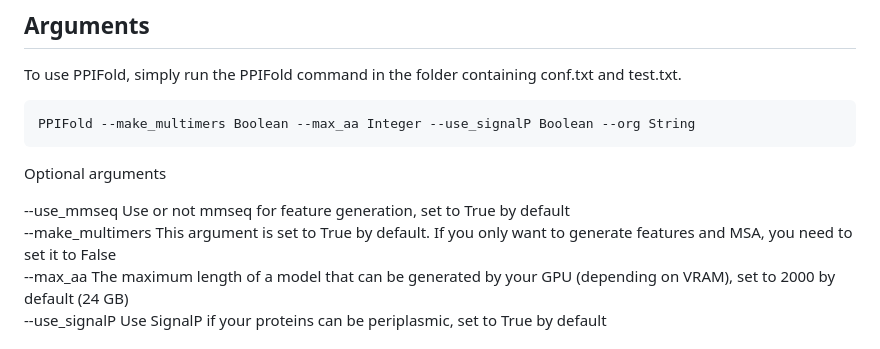
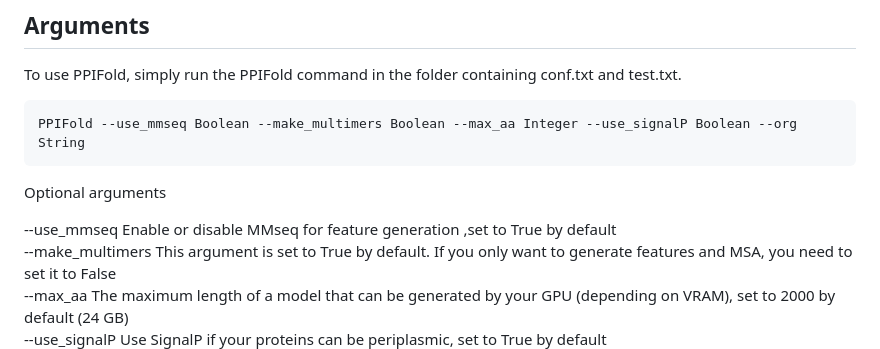
Before and after one commit to Qrouger/PPIFold, a Markdown page: README.md, the part around the change. Drawn GitHub-style.

````diff
--- a/README.md
+++ b/README.md
@@ -87,11 +87,11 @@ Path_Pickle_Feature : Path to your feature folder (default on ./feature).<br>
 ## Arguments<br>
 To use PPIFold, simply run the PPIFold command in the folder containing conf.txt and test.txt.<br>
 ```bash
-PPIFold --make_multimers Boolean --max_aa Integer --use_signalP Boolean --org String
+PPIFold --use_mmseq Boolean --make_multimers Boolean --max_aa Integer --use_signalP Boolean --org String
 ```
 Optional arguments
 
---use_mmseq Use or not mmseq for feature generation, set to True by default <br>
+--use_mmseq Enable or disable MMseq for feature generation ,set to True by default <br>
 --make_multimers This argument is set to True by default. If you only want to generate features and MSA, you need to set it to False <br>
 --max_aa The maximum length of a model that can be generated by your GPU (depending on VRAM), set to 2000 by default (24 GB) <br>
 --use_signalP Use SignalP if your proteins can be periplasmic, set to True by default <br>
````
